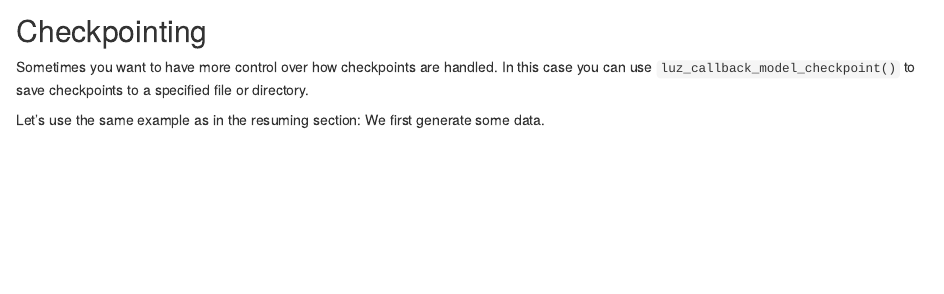
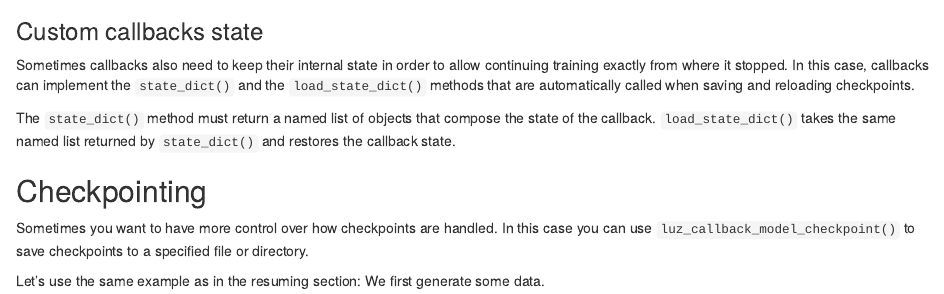
Before and after one commit to mlverse/luz, an R Markdown document (vignettes/articles/checkpoints.Rmd): the page in a window 1100 px wide, from 1800 px down. Rendered offline with R 4.5, knitr and Pandoc, with nearby package versions; some code elsewhere in the file could not run offline; common packages that the code uses without loading them are loaded.

Commit message:
More documentation improvements.

````diff
--- a/vignettes/articles/checkpoints.Rmd
+++ b/vignettes/articles/checkpoints.Rmd
@@ -105,6 +105,17 @@ so you can have the full results:
 plot(results)
 ```
 
+### Custom callbacks state
+
+Sometimes callbacks also need to keep their internal state in order to allow
+continuing training exactly from where it stopped. In this case, callbacks can
+implement the `state_dict()` and the `load_state_dict()` methods that are
+automatically called when saving and reloading checkpoints.
+
+The `state_dict()` method must return a named list of objects that compose
+the state of the callback. `load_state_dict()` takes the same named list returned
+by `state_dict()` and restores the callback state.
+
 ## Checkpointing
 
 Sometimes you want to have more control over how checkpoints are handled.
````
